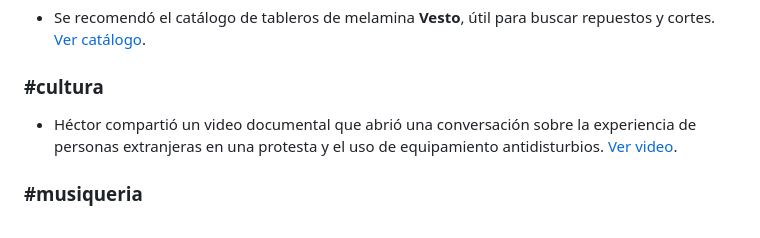
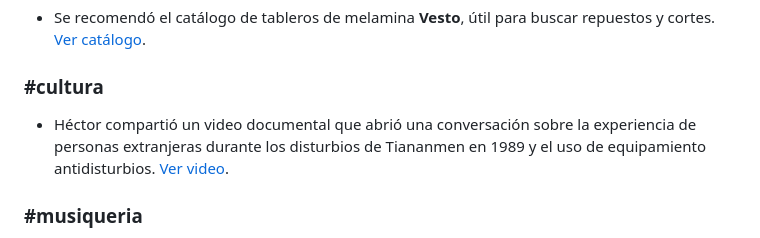
Before and after one commit to devschile/semanario, a Markdown page: ediciones/2026-08-23/resumen.md, the part around the change. GitHub-like rendering.

Commit message:
Precisar contexto del video de cultura

```diff
--- a/ediciones/2026-08-23/resumen.md
+++ b/ediciones/2026-08-23/resumen.md
@@ -76,7 +76,7 @@ Durante la semana se publicaron **151 pegas nuevas** en [pegas.devschile.cl](htt
 
 ### #cultura
 
-- Héctor compartió un video documental que abrió una conversación sobre la experiencia de personas extranjeras en una protesta y el uso de equipamiento antidisturbios. [Ver video](https://youtu.be/8PAacUPhhJU).
+- Héctor compartió un video documental que abrió una conversación sobre la experiencia de personas extranjeras durante los disturbios de Tiananmen en 1989 y el uso de equipamiento antidisturbios. [Ver video](https://youtu.be/8PAacUPhhJU).
 
 ### #musiqueria
 
```
